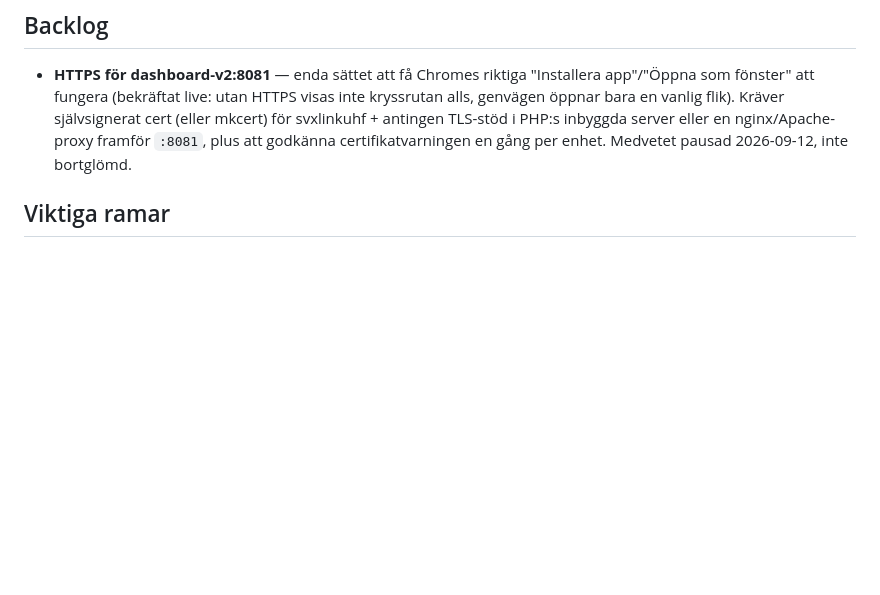
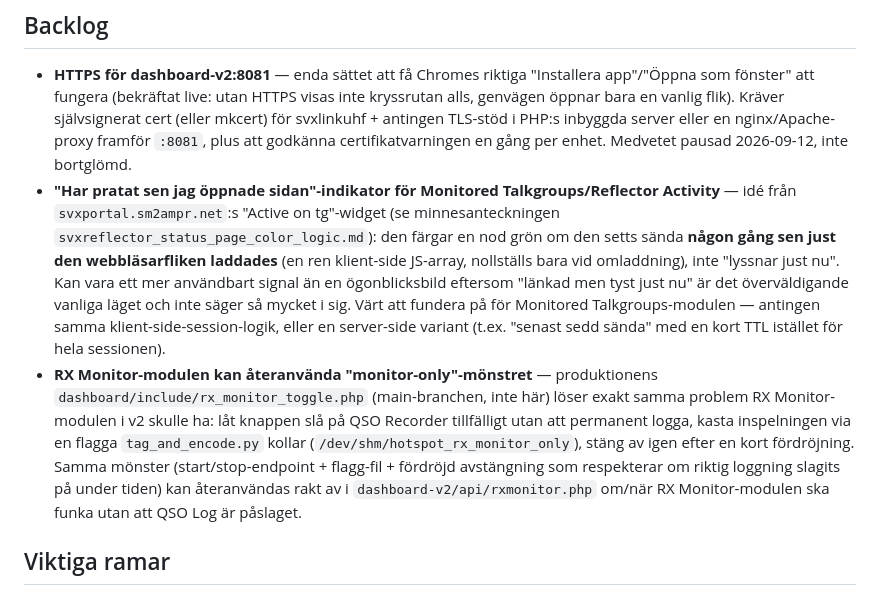
Before and after one commit to mrspock64/hotspot-image, a Markdown page: docs/dashboard-v2-brief.md, the part around the change. Rendered like a GitHub page; blank space fills up the shorter version.

Commit message:
docs: note two ideas for later dashboard-v2 work
1. The "has talked since I loaded this page" client-side coloring idea
   from svxportal.sm2ampr.net's "Active on tg" widget (found while
   investigating why reflector status pages show most nodes as TG0 --
   see the svxreflector_status_page_color_logic memory note), as a
   candidate for the Monitored Talkgroups module.
2. RX Monitor's new "monitor-only" pattern from main (turn the
   recorder on temporarily without keeping recordings, via a flag file
   tag_and_encode.py checks) is directly reusable for the dashboard-v2
   RX Monitor module whenever it needs to work without QSO Log being on.

Co-Authored-By: Claude Sonnet 5 <noreply@anthropic.com>

```diff
--- a/docs/dashboard-v2-brief.md
+++ b/docs/dashboard-v2-brief.md
@@ -67,6 +67,8 @@ Talkgroup/Reflector Activity/Monitored Talkgroups/Radio Status delar alla samma
 ## Backlog
 
 - **HTTPS för dashboard-v2:8081** — enda sättet att få Chromes riktiga "Installera app"/"Öppna som fönster" att fungera (bekräftat live: utan HTTPS visas inte kryssrutan alls, genvägen öppnar bara en vanlig flik). Kräver självsignerat cert (eller mkcert) för svxlinkuhf + antingen TLS-stöd i PHP:s inbyggda server eller en nginx/Apache-proxy framför `:8081`, plus att godkänna certifikatvarningen en gång per enhet. Medvetet pausad 2026-09-12, inte bortglömd.
+- **"Har pratat sen jag öppnade sidan"-indikator för Monitored Talkgroups/Reflector Activity** — idé från `svxportal.sm2ampr.net`:s "Active on tg"-widget (se minnesanteckningen `svxreflector_status_page_color_logic.md`): den färgar en nod grön om den setts sända **någon gång sen just den webbläsarfliken laddades** (en ren klient-side JS-array, nollställs bara vid omladdning), inte "lyssnar just nu". Kan vara ett mer användbart signal än en ögonblicksbild eftersom "länkad men tyst just nu" är det överväldigande vanliga läget och inte säger så mycket i sig. Värt att fundera på för Monitored Talkgroups-modulen — antingen samma klient-side-session-logik, eller en server-side variant (t.ex. "senast sedd sända" med en kort TTL istället för hela sessionen).
+- **RX Monitor-modulen kan återanvända "monitor-only"-mönstret** — produktionens `dashboard/include/rx_monitor_toggle.php` (main-branchen, inte här) löser exakt samma problem RX Monitor-modulen i v2 skulle ha: låt knappen slå på QSO Recorder tillfälligt utan att permanent logga, kasta inspelningen via en flagga `tag_and_encode.py` kollar (`/dev/shm/hotspot_rx_monitor_only`), stäng av igen efter en kort fördröjning. Samma mönster (start/stop-endpoint + flagg-fil + fördröjd avstängning som respekterar om riktig loggning slagits på under tiden) kan återanvändas rakt av i `dashboard-v2/api/rxmonitor.php` om/när RX Monitor-modulen ska funka utan att QSO Log är påslaget.
 
 ## Viktiga ramar
 
```
